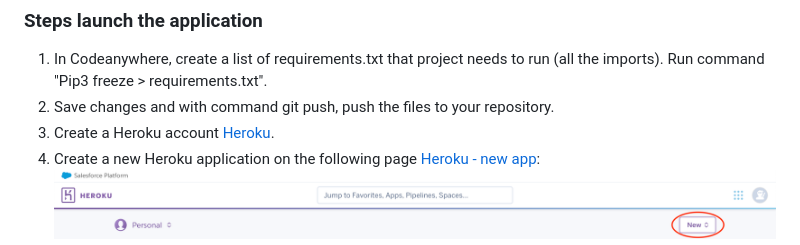
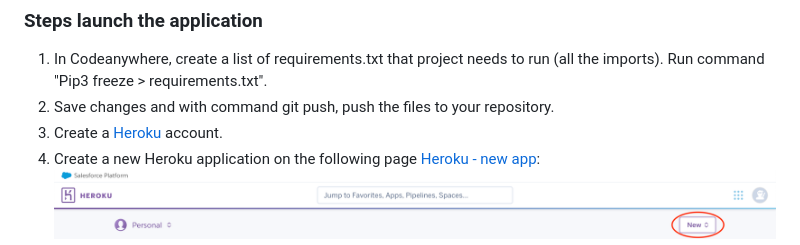
Before and after one commit to ninaschulte/mortgage-calculator, a Markdown page: README.md, the part around the change. GitHub-like rendering.

```diff
--- a/README.md
+++ b/README.md
@@ -190,7 +190,7 @@ def get_money_info():
 ### Steps launch the application
 1. In Codeanywhere, create a list of requirements.txt that project needs to run (all the imports). Run command "Pip3 freeze > requirements.txt".
 2. Save changes and with command git push, push the files to your repository.
-3. Create a Heroku account [Heroku](https://dashboard.heroku.com/account).
+3. Create a [Heroku](https://dashboard.heroku.com/account) account.
 4. Create a new Heroku application on the following page [Heroku - new app](https://dashboard.heroku.com/apps):
    ![Image Alt Text](./documentation/new_app.png)
 5. Tap on deploy:
```
